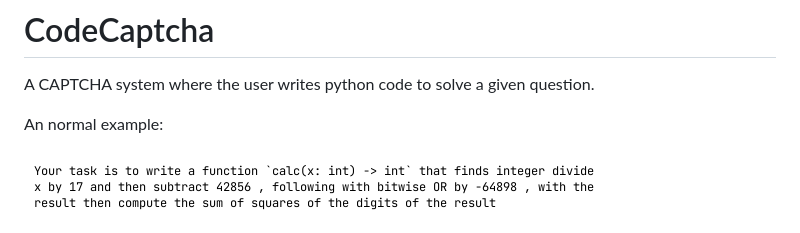
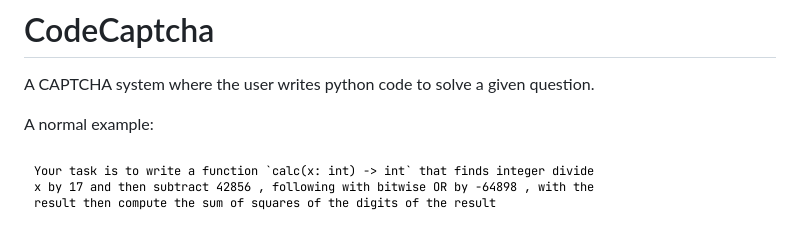
Before and after one commit to i-am-unknown-81514525/pycj12-peppy-poppies, a Markdown page: README.md, the part around the change. GitHub-like rendering.

Commit message:
Update README.md
Co-authored-by: Copilot <175728472+Copilot@users.noreply.github.com>

```diff
--- a/README.md
+++ b/README.md
@@ -1,7 +1,7 @@
 # CodeCaptcha
 A CAPTCHA system where the user writes python code to solve a given question.
 
-An normal example:
+A normal example:
 
 ![Example question](docs-assets/16768e08d0bf01f942995f0077ef5e6718aba3298c7b609dd98cf3825fa0db0a.png)
 
```
